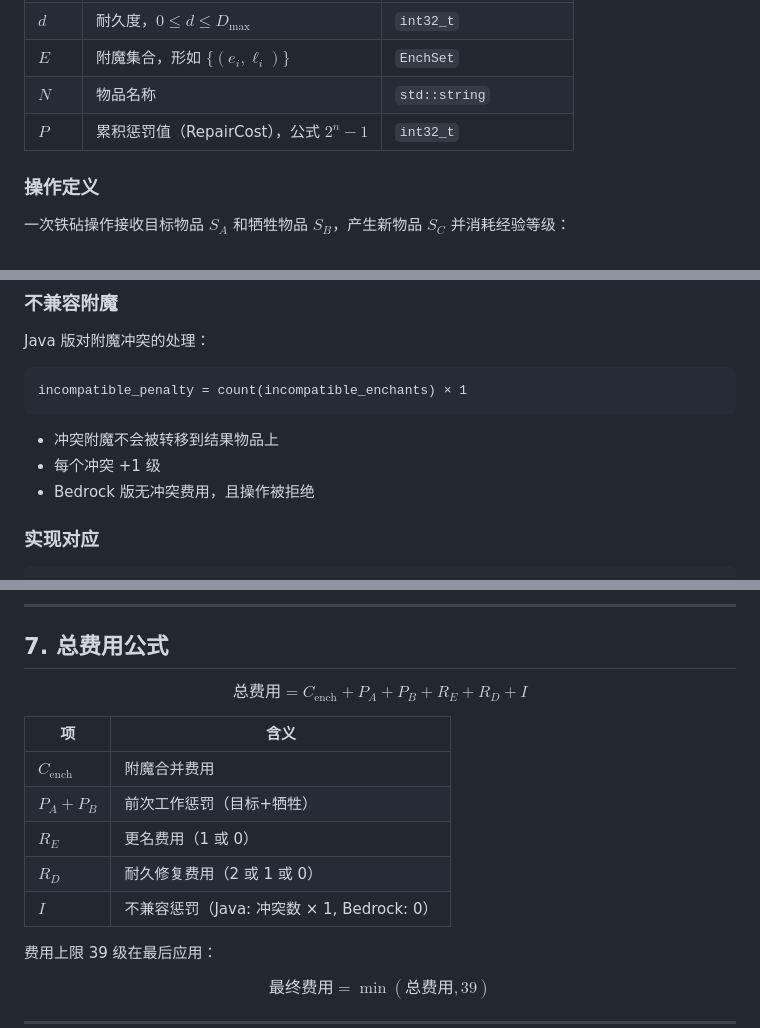
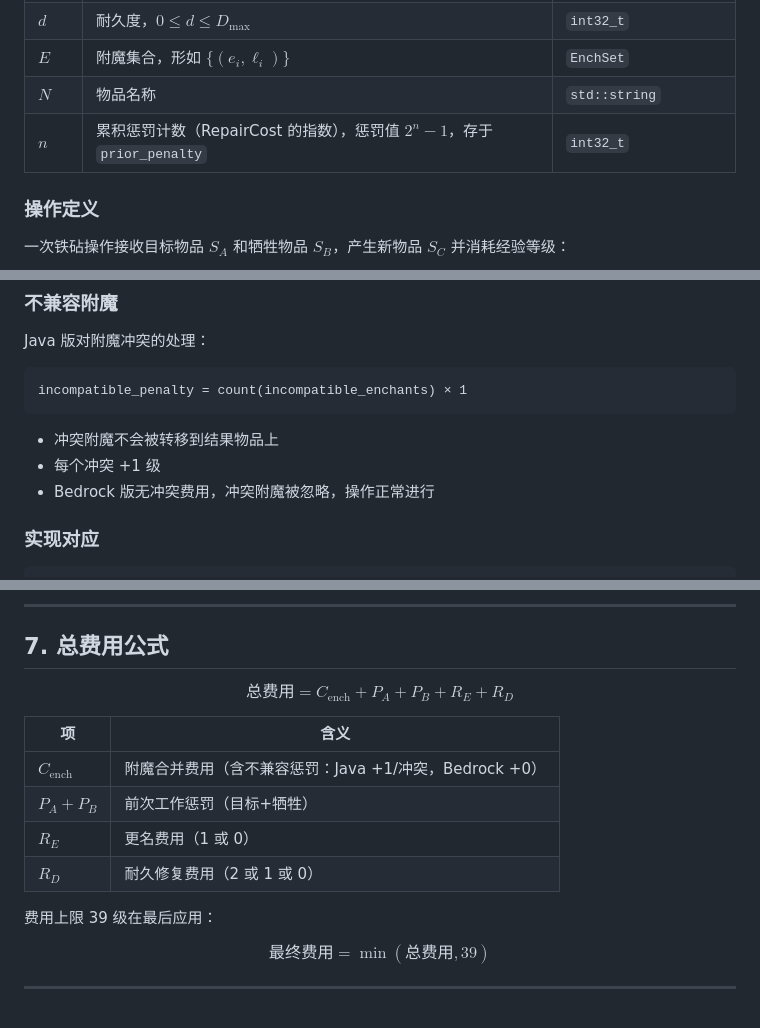
Before and after one commit to Dinosaur-MC/BestEnchSeq-Core, a Markdown page: docs/anvil-mechanics-reference.md, 3 parts joined by grey strips. Drawn GitHub-style.

```diff
--- a/docs/anvil-mechanics-reference.md
+++ b/docs/anvil-mechanics-reference.md
@@ -19,7 +19,7 @@ $$S = (\text{type},\ d,\ E,\ N,\ P)$$
 | $d$ | 耐久度，$0\le d\le D_{\max}$ | `int32_t` |
 | $E$ | 附魔集合，形如 $\{(e_i,\ell_i)\}$ | `EnchSet` |
 | $N$ | 物品名称 | `std::string` |
-| $P$ | 累积惩罚值（RepairCost），公式 $2^n-1$ | `int32_t` |
+| $n$ | 累积惩罚计数（RepairCost 的指数），惩罚值 $2^n-1$，存于 `prior_penalty` | `int32_t` |
 
 ### 操作定义
 
@@ -167,7 +169,7 @@ incompatible_penalty = count(incompatible_enchants) × 1
 
 - 冲突附魔不会被转移到结果物品上
 - 每个冲突 +1 级
-- Bedrock 版无冲突费用，且操作被拒绝
+- Bedrock 版无冲突费用，冲突附魔被忽略，操作正常进行
 
 ### 实现对应
 
@@ -244,15 +246,14 @@ final_cost = min(raw_cost, 39);    // 当 ignore_cost_cap == false
 
 ## 7. 总费用公式
 
-$$\text{总费用} = C_{\text{ench}} + P_A + P_B + R_E + R_D + I$$
+$$\text{总费用} = C_{\text{ench}} + P_A + P_B + R_E + R_D$$
 
 | 项 | 含义 |
 |----|------|
-| $C_{\text{ench}}$ | 附魔合并费用 |
+| $C_{\text{ench}}$ | 附魔合并费用（含不兼容惩罚：Java +1/冲突，Bedrock +0） |
 | $P_A + P_B$ | 前次工作惩罚（目标+牺牲） |
 | $R_E$ | 更名费用（1 或 0） |
 | $R_D$ | 耐久修复费用（2 或 1 或 0） |
-| $I$ | 不兼容惩罚（Java: 冲突数 × 1, Bedrock: 0） |
 
 费用上限 39 级在最后应用：
 
```
Also changed, not shown: other parts of docs/anvil-mechanics-reference.md (+19 -13 lines), docs/algorithm-design-discussion.md (+19 -14 lines).
